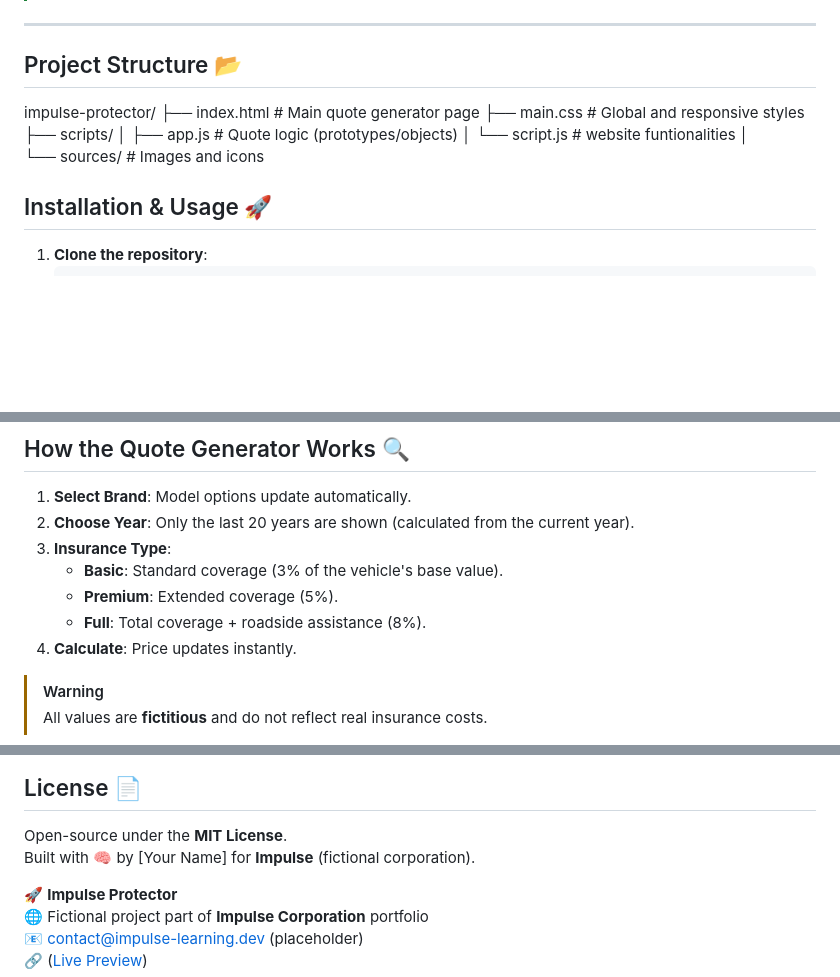
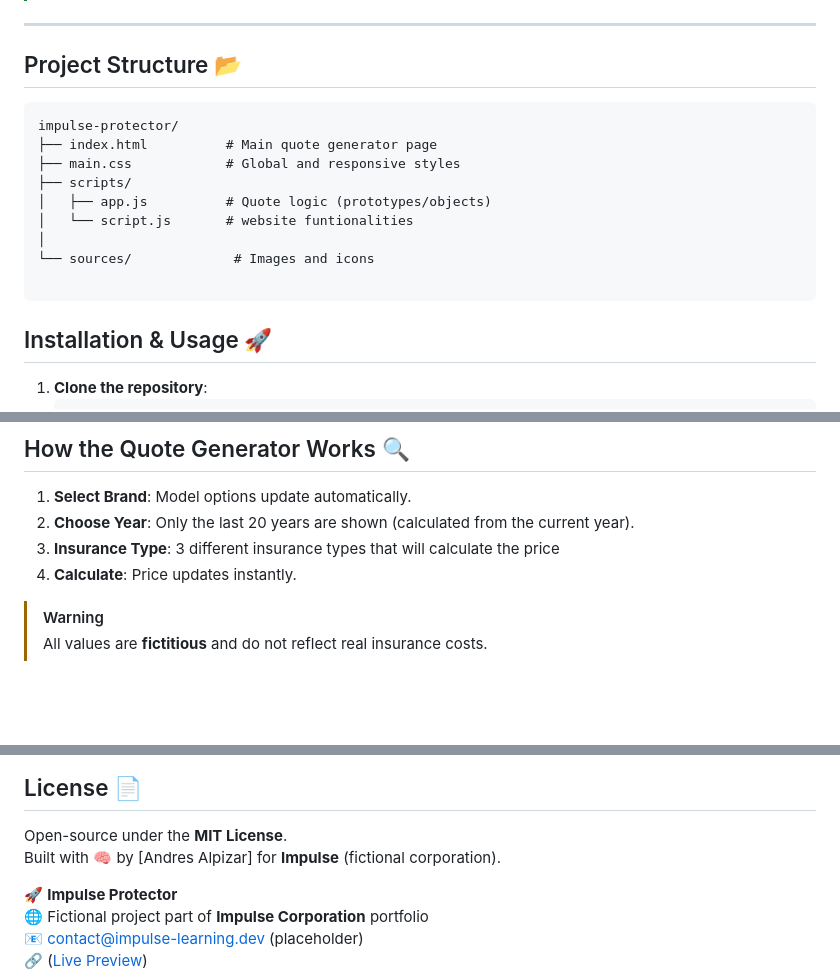
Before and after one commit to TheSirAndres/Impulse-Protector, a Markdown page: README.md, 3 parts joined by grey strips. Drawn GitHub-style; blank space fills up the shorter version.

````diff
--- a/README.md
+++ b/README.md
@@ -36,7 +36,7 @@
 ---
 
 ## Project Structure 📂
-
+```markdown
 impulse-protector/
 ├── index.html          # Main quote generator page
 ├── main.css            # Global and responsive styles
@@ -46,6 +46,7 @@ impulse-protector/
 │
 └── sources/             # Images and icons
 
+```
 
 
 
@@ -65,10 +66,7 @@ impulse-protector/
 ## How the Quote Generator Works 🔍
 1. **Select Brand**: Model options update automatically.
 2. **Choose Year**: Only the last 20 years are shown (calculated from the current year).
-3. **Insurance Type**:
-   - **Basic**: Standard coverage (3% of the vehicle's base value).
-   - **Premium**: Extended coverage (5%).
-   - **Full**: Total coverage + roadside assistance (8%).
+3. **Insurance Type**: 3 different insurance types that will calculate the price
 4. **Calculate**: Price updates instantly.
 
 > [!warning]
@@ -86,7 +84,7 @@ Suggestions welcome! To contribute:
 
 ## License 📄
 Open-source under the **MIT License**.
-Built with 🧠 by [Your Name] for **Impulse** (fictional corporation).
+Built with 🧠 by [Andres Alpizar] for **Impulse** (fictional corporation).
 
 🚀 **Impulse Protector**
 🌐 Fictional project part of **Impulse Corporation** portfolio
````
